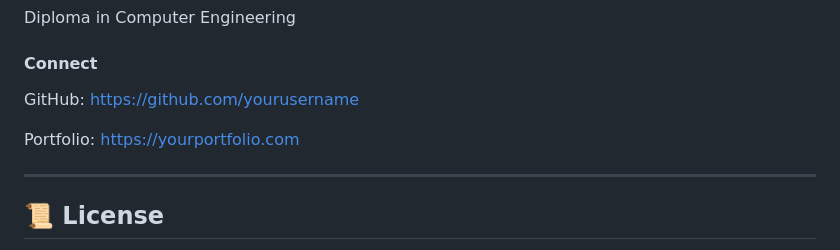
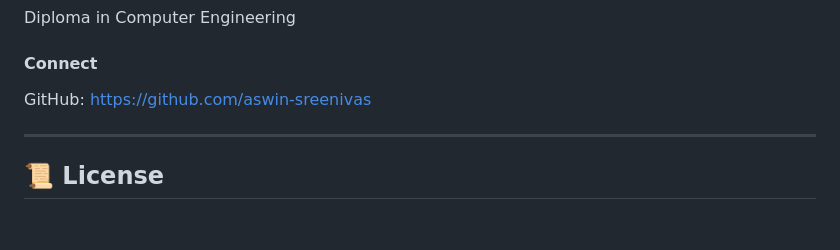
Before and after one commit to aswin-sreenivas/COLLEGE-EVENT-GENERATOR, a Markdown page: README.md, the part around the change. GitHub-like rendering; blank space fills up the shorter version.

```diff
--- a/README.md
+++ b/README.md
@@ -263,10 +263,9 @@ Diploma in Computer Engineering
 #### Connect
 
 GitHub:
-https://github.com/yourusername
+https://github.com/aswin-sreenivas
 
-Portfolio:
-https://yourportfolio.com
+
 
 ---
 
```
